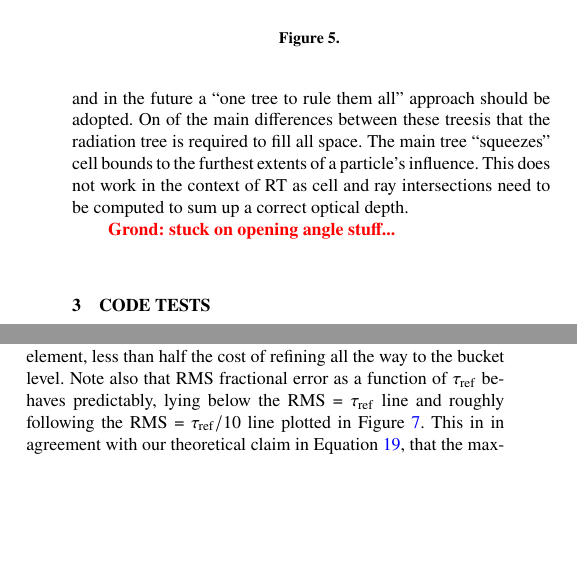
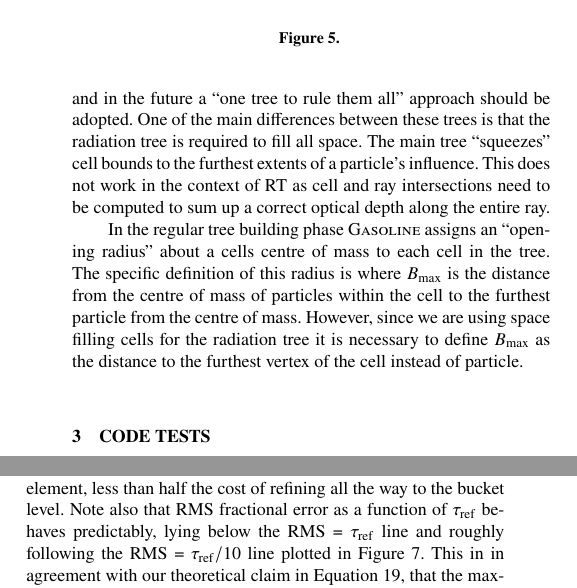
Before and after one commit to jaspergrond/RTMethodsPaper, a LaTeX paper (RTMethodsPaper.tex): two parts of the columns of page 7 of 13, joined at a grey line, cut so that both start at the same text, the shorter picture padded with empty space. Compiled offline with pdfLaTeX; a LaTeX package or settings file that is missing is left out.

Commit message:
Got rid of hyperlinks so error doesn't pop up, some more text

```diff
--- a/RTMethodsPaper.tex
+++ b/RTMethodsPaper.tex
@@ -42,12 +42,16 @@ Department of Physics and Astronomy, McMaster University, Hamilton, Ontario L8S
 
 \pubyear{2018}
 
+%%%%%%% avoid hyperlink spanning multiple pages error in draft %%%%%%%
+\hypersetup{draft}
+%%%%%%%%%%%%%%%%%%%%%%%%%%%%%%%%%%%%%%%%%%%%%%%%%%%%%%%%%%%%%%%%%%%%%%
+
 \begin{document}
 \label{firstpage}
 \pagerange{\pageref{firstpage}--\pageref{lastpage}}
 \maketitle
 
-% abstract of the paper
+% abstract of the paper %
 \begin{abstract}
 We present \acro{} (Tree-based Reverse Ray Tracing), a general algorithm for
 computing the radiation field in astrophysical simulations. \acro{}
@@ -671,13 +675,24 @@ employs a spatial binary tree that is built by recursively bisecting the
 longest axis of each cell. In the current version of \acro{}, a separate tree
 is built for computing radiative transfer. For development this is a
 convenient choice, but adds extra cost and in the future a ``one tree to rule
-them all'' approach should be adopted. On of the main differences between
-these treesis that the radiation tree is required to fill all space. The main
+them all'' approach should be adopted. One of the main differences between
+these trees is that the radiation tree is required to fill all space. The main
 tree ``squeezes'' cell bounds to the furthest extents of a particle's
 influence. This does not work in the context of RT as cell and ray
-intersections need to be computed to sum up a correct optical depth.
+intersections need to be computed to sum up a correct optical depth along
+the entire ray.
 
-\comment{Grond: stuck on opening angle stuff...}
+In the regular tree building phase \textsc{Gasoline} assigns an ``opening
+radius'' about a cells centre of mass to each cell in the tree. The specific
+definition of this radius is
+%\begin{equation}
+%r_{\rm open} = \frac{2 B_{\rm max}}{\sqrt{3} \theta},
+%\end{equation}
+where $B_{\rm max}$ is the  distance from the centre of mass of particles
+within the cell to the furthest particle from the centre of mass. However,
+since we are using space filling cells for the radiation tree it is necessary
+to define $B_{\rm max}$ as the distance to the furthest vertex of the cell
+instead of particle.
 
 \section{Code Tests}\label{sec:tsts}
 \subsection{Sinusoidally Perturbed Glass}
```
Also changed, not shown: RTMethodsPaper.pdf, RTMethodsPaper.tex (4 more changed lines), 3 other files.
